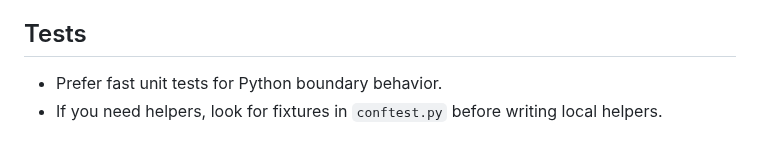
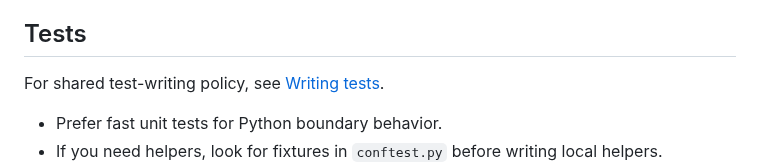
Before and after one commit to lejmer/janiform, a Markdown page: docs/contributing/python-conventions.md, the part around the change. Drawn GitHub-style; blank space fills up the shorter version.

```diff
--- a/docs/contributing/python-conventions.md
+++ b/docs/contributing/python-conventions.md
@@ -259,6 +259,8 @@ def foo_bar(param_with_long_name: int,
 
 ## Tests
 
+For shared test-writing policy, see [Writing tests](writing-tests.md).
+
 - Prefer fast unit tests for Python boundary behavior.
 - If you need helpers, look for fixtures in `conftest.py` before writing local helpers.
 - If an existing fixture can be adapted, update it and make sure all other tests logically work with the updated fixture.
```
Also changed, not shown: docs/contributing/rust-conventions.md (+2 -0 lines), docs/contributing/writing-tests.md (added, +100 -0 lines).
